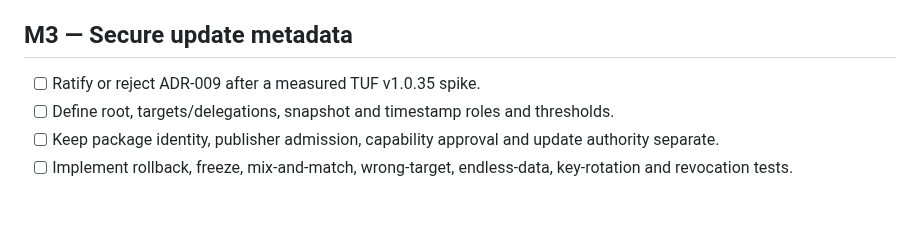
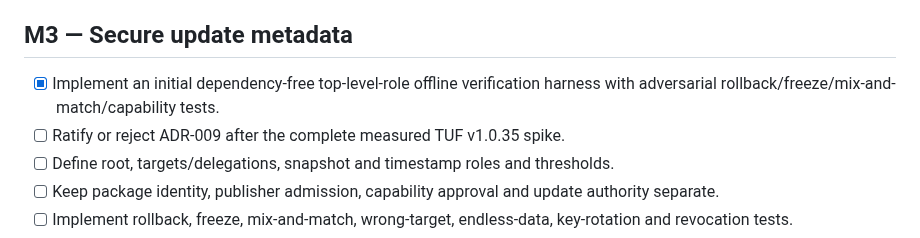
Before and after one commit to marcohost33-maker/browser, a Markdown page: docs/ROADMAP.md, the part around the change. GitHub-like rendering; blank space fills up the shorter version.

Commit message:
docs(roadmap): mark initial TUF harness complete

```diff
--- a/docs/ROADMAP.md
+++ b/docs/ROADMAP.md
@@ -44,7 +44,9 @@ successful recovery for every injected interruption.
 
 ## M3 — Secure update metadata
 
-- [ ] Ratify or reject ADR-009 after a measured TUF v1.0.35 spike.
+- [x] Implement an initial dependency-free top-level-role offline verification
+  harness with adversarial rollback/freeze/mix-and-match/capability tests.
+- [ ] Ratify or reject ADR-009 after the complete measured TUF v1.0.35 spike.
 - [ ] Define root, targets/delegations, snapshot and timestamp roles and thresholds.
 - [ ] Keep package identity, publisher admission, capability approval and update
   authority separate.
```
